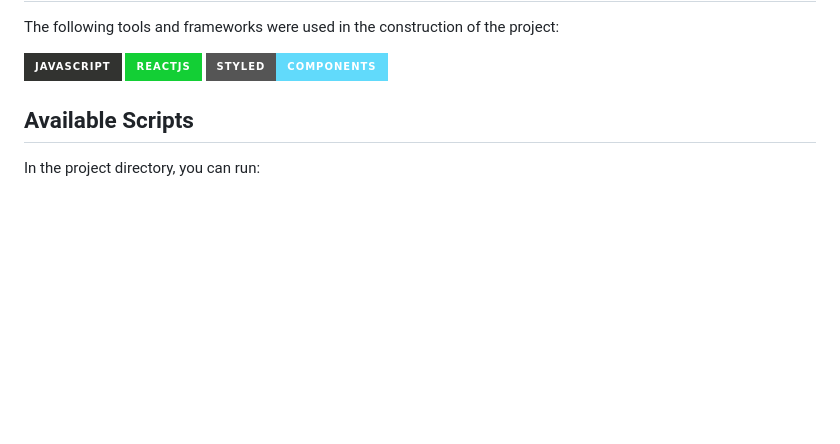
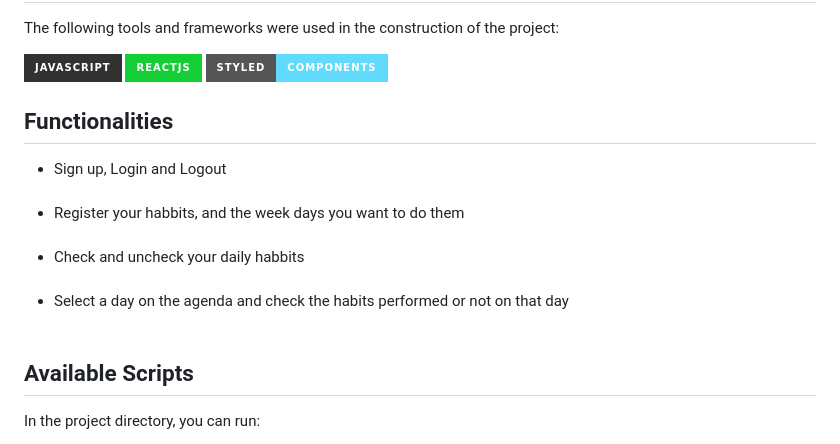
Before and after one commit to ga-dutra/Habit-of-mine, a Markdown page: README.md, the part around the change. Rendered like a GitHub page; badges without logos; blank space fills up the shorter version.

```diff
--- a/README.md
+++ b/README.md
@@ -20,6 +20,19 @@ Habit of mine is an application in React in which the user can add habits and tr
 
 </p>
 
+ <h2>Functionalities</h2>
+  <ul>
+    <li> Sign up, Login and Logout</li>
+  <br>
+      <li> Register your habbits, and the week days you want to do them</li>
+  <br>
+        <li>Check and uncheck your daily habbits</li>
+  <br>
+        <li>Select a day on the agenda and check the habits performed or not on that day</li>
+<br>
+
+
+  </ul>
 
 ## Available Scripts
 
```
